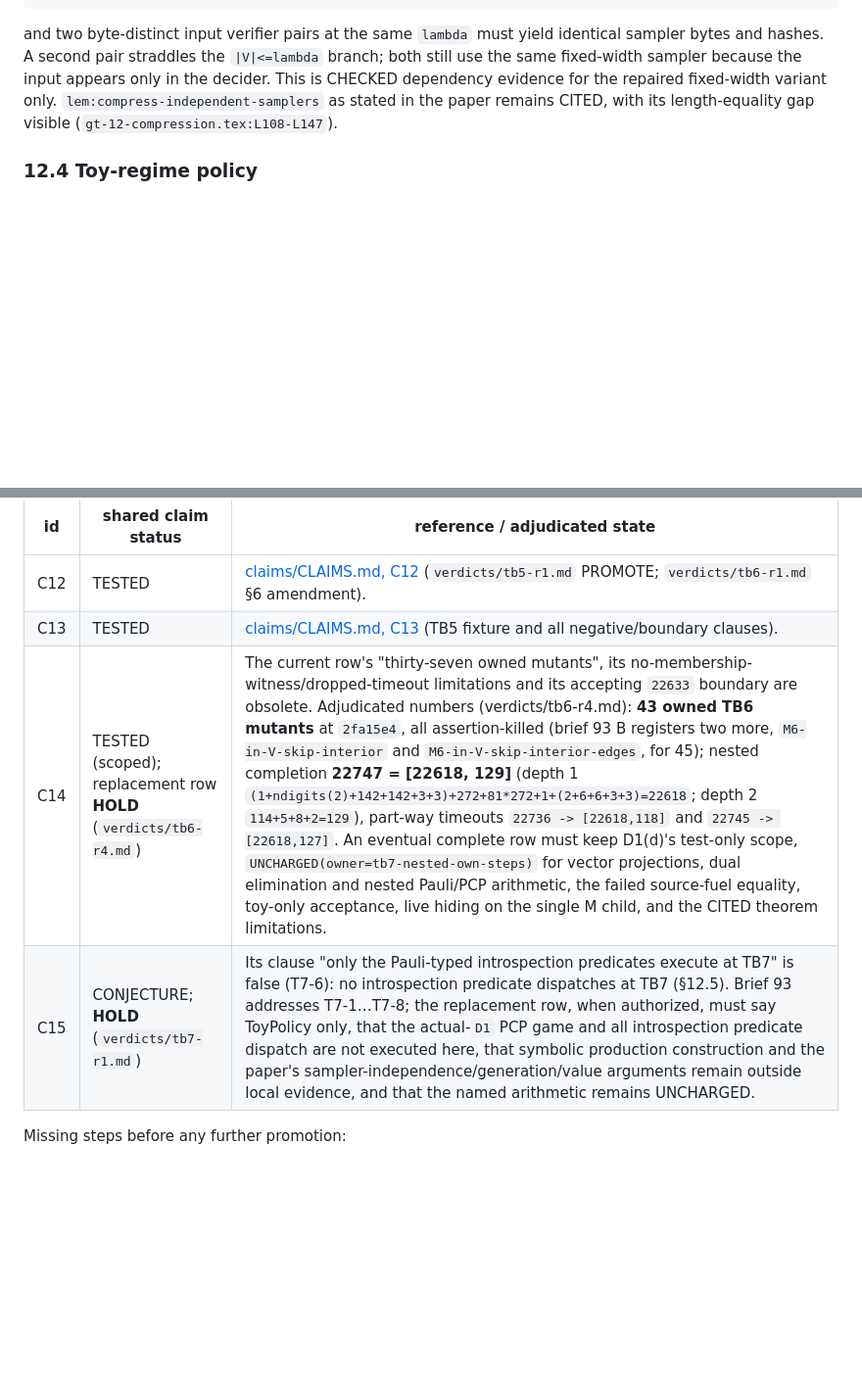
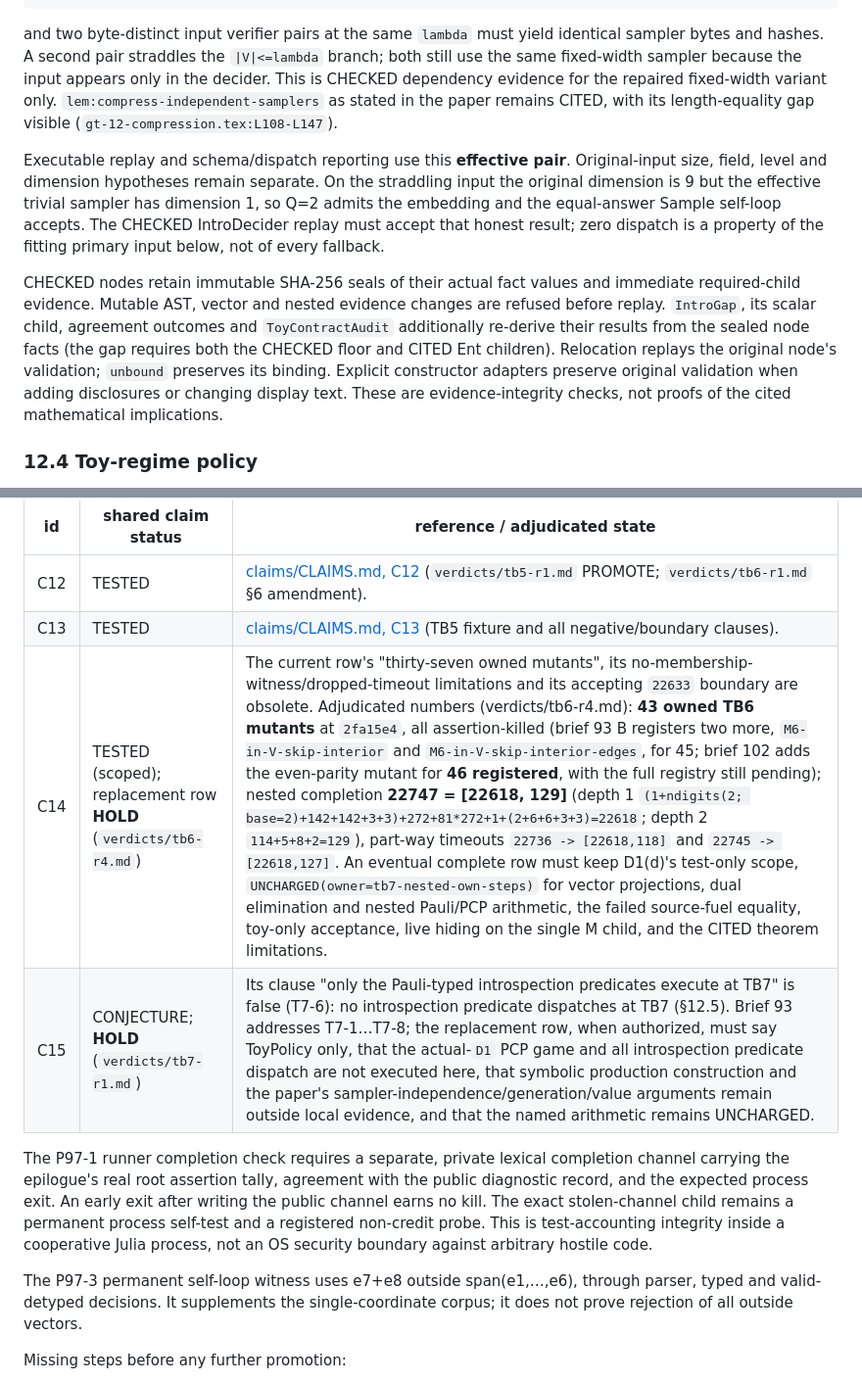
Before and after one commit to tobiasosborne/mipstar-lambda, a Markdown page: docs/DESIGN.md, 2 parts joined by grey strips. Shown at 98% size. Drawn GitHub-style; blank space fills up the shorter version.

Commit message:
WIP brief 102: DESIGN §12.3 effective-pair + certificate seal text (unverified)
Co-Authored-By: Claude Opus 5.5 <noreply@anthropic.com>

```diff
--- a/docs/DESIGN.md
+++ b/docs/DESIGN.md
@@ -1868,6 +1868,10 @@ dependencies(S_compress) = {lambda, universal_constant_ids}
 and two byte-distinct input verifier pairs at the same `lambda` must yield identical sampler bytes and hashes. A second pair straddles the `|V|<=lambda` branch; both still use the same fixed-width sampler because the input appears only in the decider.  This is CHECKED dependency evidence for the
 repaired fixed-width variant only.  `lem:compress-independent-samplers` as stated in the paper remains CITED, with its length-equality gap visible (`gt-12-compression.tex:L108-L147`).
 
+Executable replay and schema/dispatch reporting use this **effective pair**. Original-input size, field, level and dimension hypotheses remain separate. On the straddling input the original dimension is 9 but the effective trivial sampler has dimension 1, so Q=2 admits the embedding and the equal-answer Sample self-loop accepts. The CHECKED IntroDecider replay must accept that honest result; zero dispatch is a property of the fitting primary input below, not of every fallback.
+
+CHECKED nodes retain immutable SHA-256 seals of their actual fact values and immediate required-child evidence. Mutable AST, vector and nested evidence changes are refused before replay. `IntroGap`, its scalar child, agreement outcomes and `ToyContractAudit` additionally re-derive their results from the sealed node facts (the gap requires both the CHECKED floor and CITED Ent children). Relocation replays the original node's validation; `unbound` preserves its binding. Explicit constructor adapters preserve original validation when adding disclosures or changing display text. These are evidence-integrity checks, not proofs of the cited mathematical implications.
+
 ### 12.4 Toy-regime policy
 
 Paper parameters are too large to materialize even at small `n`: `N=2^n`, `R=N^lambda`, `M=2^m`, PCP proof tables, and the repetition count compound. `ConstructionPolicy` therefore has two modes:
@@ -2053,8 +2057,12 @@ boundary of the local mathematical result.
 |---|---|---|
 | C12 | TESTED | [claims/CLAIMS.md, C12](../claims/CLAIMS.md) (`verdicts/tb5-r1.md` PROMOTE; `verdicts/tb6-r1.md` §6 amendment). |
 | C13 | TESTED | [claims/CLAIMS.md, C13](../claims/CLAIMS.md) (TB5 fixture and all negative/boundary clauses). |
-| C14 | TESTED (scoped); replacement row **HOLD** (`verdicts/tb6-r4.md`) | The current row's "thirty-seven owned mutants", its no-membership-witness/dropped-timeout limitations and its accepting `22633` boundary are obsolete.  Adjudicated numbers (verdicts/tb6-r4.md): **43 owned TB6 mutants** at `2fa15e4`, all assertion-killed (brief 93 B registers two more, `M6-in-V-skip-interior` and `M6-in-V-skip-interior-edges`, for 45); nested completion **22747 = [22618, 129]** (depth 1 `(1+ndigits(2)+142+142+3+3)+272+81*272+1+(2+6+6+3+3)=22618`; depth 2 `114+5+8+2=129`), part-way timeouts `22736 -> [22618,118]` and `22745 -> [22618,127]`.  An eventual complete row must keep D1(d)'s test-only scope, `UNCHARGED(owner=tb7-nested-own-steps)` for vector projections, dual elimination and nested Pauli/PCP arithmetic, the failed source-fuel equality, toy-only acceptance, live hiding on the single M child, and the CITED theorem limitations. |
+| C14 | TESTED (scoped); replacement row **HOLD** (`verdicts/tb6-r4.md`) | The current row's "thirty-seven owned mutants", its no-membership-witness/dropped-timeout limitations and its accepting `22633` boundary are obsolete.  Adjudicated numbers (verdicts/tb6-r4.md): **43 owned TB6 mutants** at `2fa15e4`, all assertion-killed (brief 93 B registers two more, `M6-in-V-skip-interior` and `M6-in-V-skip-interior-edges`, for 45; brief 102 adds the even-parity mutant for **46 registered**, with the full registry still pending); nested completion **22747 = [22618, 129]** (depth 1 `(1+ndigits(2; base=2)+142+142+3+3)+272+81*272+1+(2+6+6+3+3)=22618`; depth 2 `114+5+8+2=129`), part-way timeouts `22736 -> [22618,118]` and `22745 -> [22618,127]`.  An eventual complete row must keep D1(d)'s test-only scope, `UNCHARGED(owner=tb7-nested-own-steps)` for vector projections, dual elimination and nested Pauli/PCP arithmetic, the failed source-fuel equality, toy-only acceptance, live hiding on the single M child, and the CITED theorem limitations. |
 | C15 | CONJECTURE; **HOLD** (`verdicts/tb7-r1.md`) | Its clause "only the Pauli-typed introspection predicates execute at TB7" is false (T7-6): no introspection predicate dispatches at TB7 (§12.5).  Brief 93 addresses T7-1…T7-8; the replacement row, when authorized, must say ToyPolicy only, that the actual-`D1` PCP game and all introspection predicate dispatch are not executed here, that symbolic production construction and the paper's sampler-independence/generation/value arguments remain outside local evidence, and that the named arithmetic remains UNCHARGED. |
+
+The P97-1 runner completion check requires a separate, private lexical completion channel carrying the epilogue's real root assertion tally, agreement with the public diagnostic record, and the expected process exit. An early exit after writing the public channel earns no kill. The exact stolen-channel child remains a permanent process self-test and a registered non-credit probe. This is test-accounting integrity inside a cooperative Julia process, not an OS security boundary against arbitrary hostile code.
+
+The P97-3 permanent self-loop witness uses e7+e8 outside span(e1,…,e6), through parser, typed and valid-detyped decisions. It supplements the single-coordinate corpus; it does not prove rejection of all outside vectors.
 
 Missing steps before any further promotion:
 
```
Also changed, not shown: other parts of docs/DESIGN.md (+2 -2 lines).
